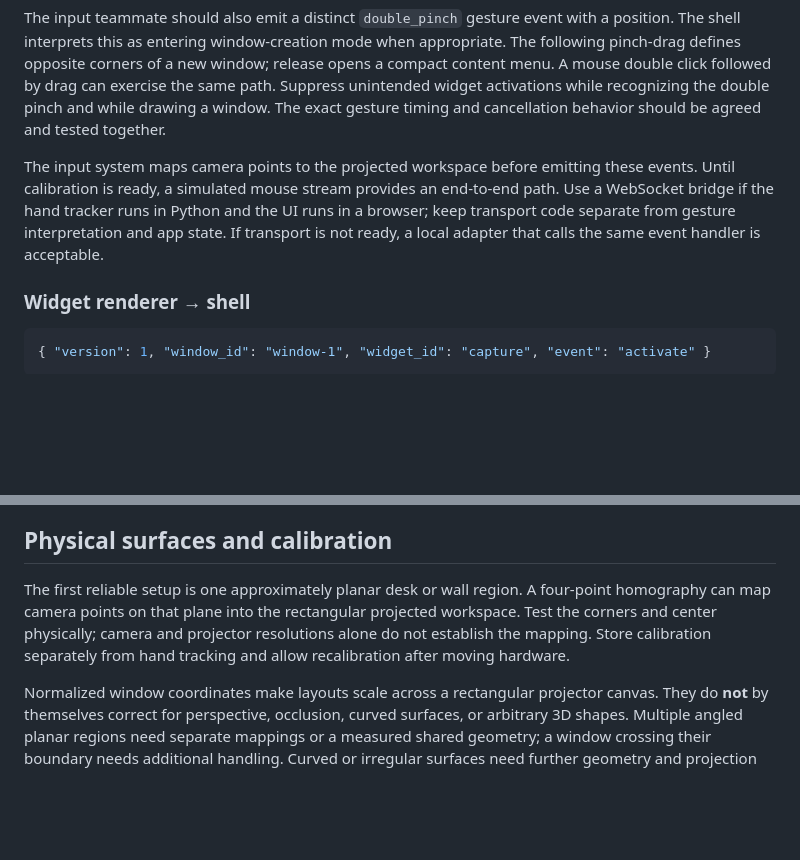
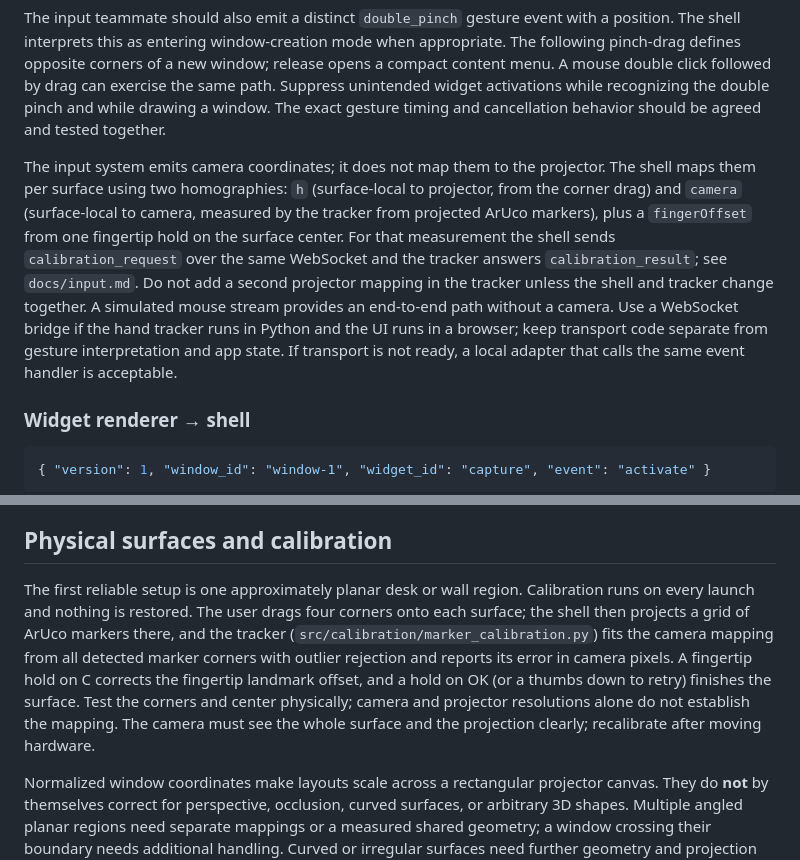
Before and after one commit to dschagen/SurfaceOS, a Markdown page: CLAUDE.md, 2 parts joined by grey strips. Rendered like a GitHub page; blank space fills up the shorter version.

```diff
--- a/CLAUDE.md
+++ b/CLAUDE.md
@@ -67,7 +67,7 @@ The shared pointer types are `pointer_move`, `pointer_down`, `pointer_up`, and `
 
 The input teammate should also emit a distinct `double_pinch` gesture event with a position. The shell interprets this as entering window-creation mode when appropriate. The following pinch-drag defines opposite corners of a new window; release opens a compact content menu. A mouse double click followed by drag can exercise the same path. Suppress unintended widget activations while recognizing the double pinch and while drawing a window. The exact gesture timing and cancellation behavior should be agreed and tested together.
 
-The input system maps camera points to the projected workspace before emitting these events. Until calibration is ready, a simulated mouse stream provides an end-to-end path. Use a WebSocket bridge if the hand tracker runs in Python and the UI runs in a browser; keep transport code separate from gesture interpretation and app state. If transport is not ready, a local adapter that calls the same event handler is acceptable.
+The input system emits camera coordinates; it does not map them to the projector. The shell maps them per surface using two homographies: `h` (surface-local to projector, from the corner drag) and `camera` (surface-local to camera, measured by the tracker from projected ArUco markers), plus a `fingerOffset` from one fingertip hold on the surface center. For that measurement the shell sends `calibration_request` over the same WebSocket and the tracker answers `calibration_result`; see `docs/input.md`. Do not add a second projector mapping in the tracker unless the shell and tracker change together. A simulated mouse stream provides an end-to-end path without a camera. Use a WebSocket bridge if the hand tracker runs in Python and the UI runs in a browser; keep transport code separate from gesture interpretation and app state. If transport is not ready, a local adapter that calls the same event handler is acceptable.
 
 ### Widget renderer → shell
 
@@ -87,7 +87,7 @@ The shell should be demonstrable on a laptop screen with mouse input before proj
 
 ## Physical surfaces and calibration
 
-The first reliable setup is one approximately planar desk or wall region. A four-point homography can map camera points on that plane into the rectangular projected workspace. Test the corners and center physically; camera and projector resolutions alone do not establish the mapping. Store calibration separately from hand tracking and allow recalibration after moving hardware.
+The first reliable setup is one approximately planar desk or wall region. Calibration runs on every launch and nothing is restored. The user drags four corners onto each surface; the shell then projects a grid of ArUco markers there, and the tracker (`src/calibration/marker_calibration.py`) fits the camera mapping from all detected marker corners with outlier rejection and reports its error in camera pixels. A fingertip hold on C corrects the fingertip landmark offset, and a hold on OK (or a thumbs down to retry) finishes the surface. Test the corners and center physically; camera and projector resolutions alone do not establish the mapping. The camera must see the whole surface and the projection clearly; recalibrate after moving hardware.
 
 Normalized window coordinates make layouts scale across a rectangular projector canvas. They do **not** by themselves correct for perspective, occlusion, curved surfaces, or arbitrary 3D shapes. Multiple angled planar regions need separate mappings or a measured shared geometry; a window crossing their boundary needs additional handling. Curved or irregular surfaces need further geometry and projection correction. Describe those as future capabilities unless actually implemented.
 
```
Also changed, not shown: other parts of CLAUDE.md (+5 -4 lines).
